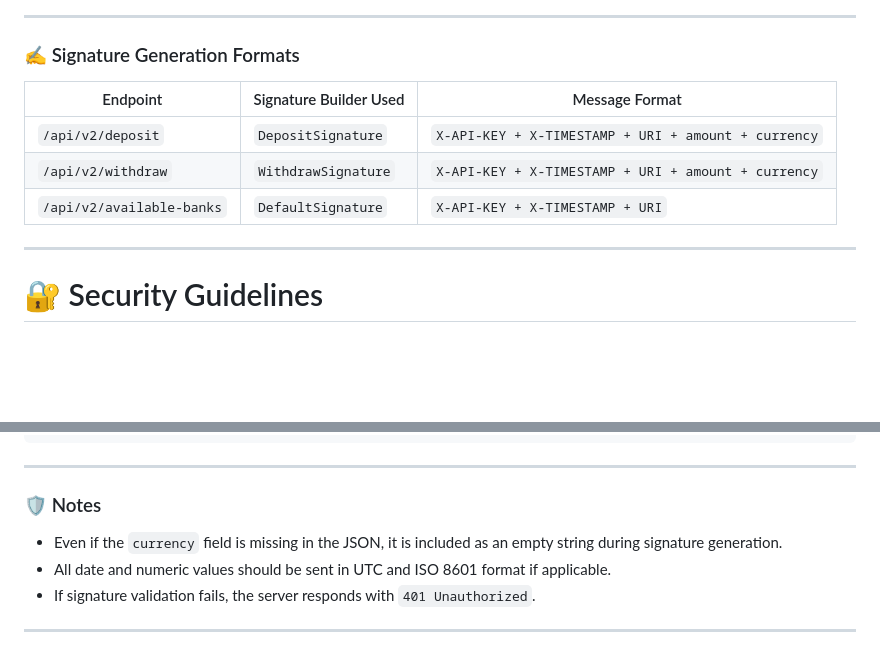
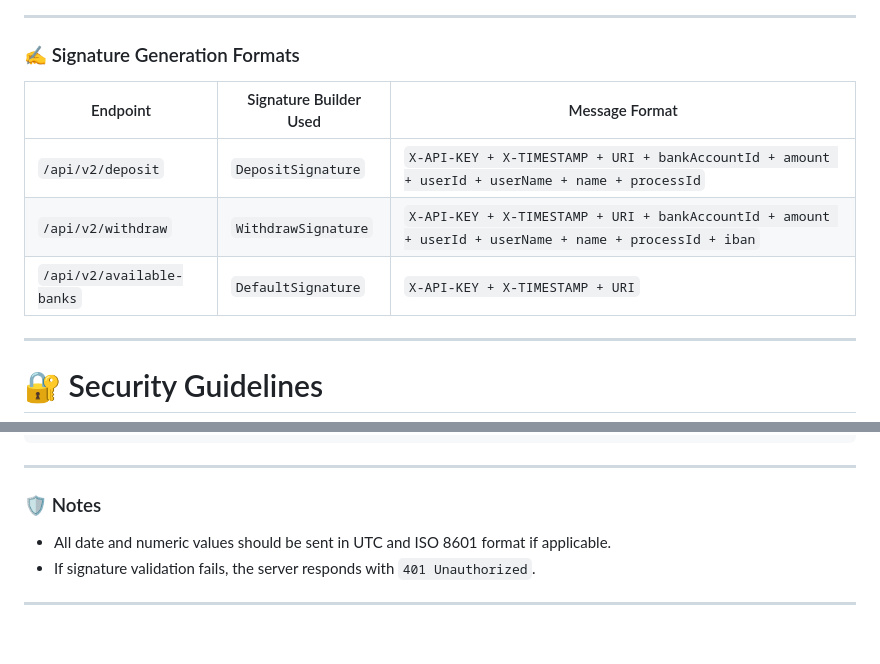
Before and after one commit to darnexx2/dcm, a Markdown page: index.md, 2 parts joined by grey strips. Rendered like a GitHub page; blank space fills up the shorter version.

```diff
--- a/index.md
+++ b/index.md
@@ -15,11 +15,11 @@ All endpoints require signature validation. The following headers are mandatory:
 
 ### ✍️ Signature Generation Formats
 
-| Endpoint                    | Signature Builder Used         | Message Format                                                   |
-|----------------------------|-------------------------------|-----------------------------------------------------------------|
-| `/api/v2/deposit`          | `DepositSignature`      | `X-API-KEY + X-TIMESTAMP + URI + amount + currency`             |
-| `/api/v2/withdraw`         | `WithdrawSignature`     | `X-API-KEY + X-TIMESTAMP + URI + amount + currency`             |
-| `/api/v2/available-banks`  | `DefaultSignature`      | `X-API-KEY + X-TIMESTAMP + URI`                                 |
+| Endpoint                    | Signature Builder Used         | Message Format                                                                 |
+|----------------------------|-------------------------------|--------------------------------------------------------------------------------|
+| `/api/v2/deposit`          | `DepositSignature`            | `X-API-KEY + X-TIMESTAMP + URI + bankAccountId + amount + userId + userName + name + processId` |
+| `/api/v2/withdraw`         | `WithdrawSignature`           | `X-API-KEY + X-TIMESTAMP + URI + bankAccountId + amount + userId + userName + name + processId + iban` |
+| `/api/v2/available-banks`  | `DefaultSignature`            | `X-API-KEY + X-TIMESTAMP + URI`                                                |
 
 ---
 
@@ -157,7 +157,6 @@ X-SIGNATURE: your-generated-signature
 
 ### 🛡️ Notes
 
-- Even if the `currency` field is missing in the JSON, it is included as an empty string during signature generation.
 - All date and numeric values should be sent in UTC and ISO 8601 format if applicable.
 - If signature validation fails, the server responds with `401 Unauthorized`.
 
```
